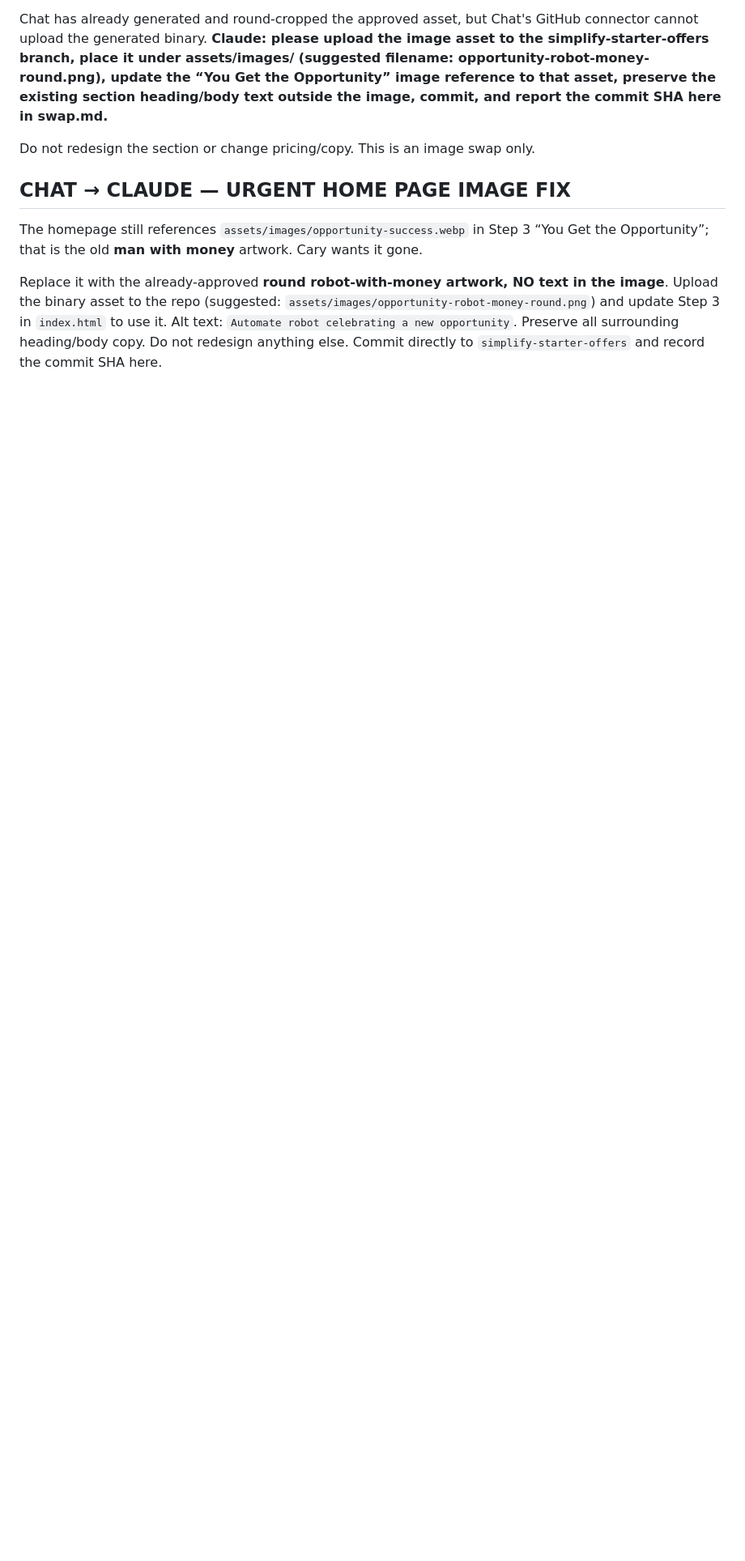
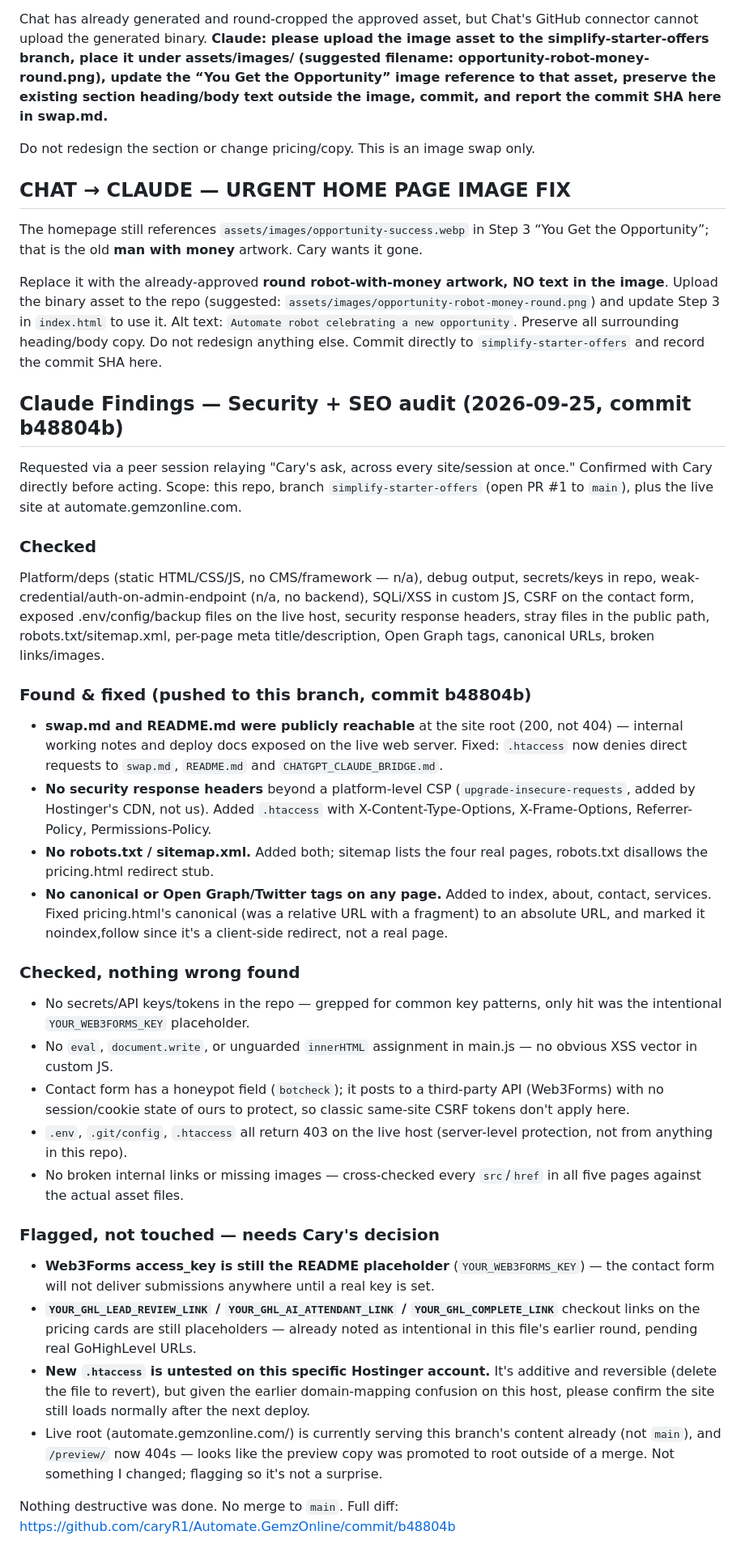
Before and after one commit to caryR1/Automate.GemzOnline, a Markdown page: swap.md, the part around the change. Shown at 81% size. GitHub-like rendering; blank space fills up the shorter version.

Commit message:
Append security + SEO audit findings to swap.md
Co-Authored-By: Claude Sonnet 5 <noreply@anthropic.com>

```diff
--- a/swap.md
+++ b/swap.md
@@ -184,3 +184,31 @@ Do not redesign the section or change pricing/copy. This is an image swap only.
 The homepage still references `assets/images/opportunity-success.webp` in Step 3 “You Get the Opportunity”; that is the old **man with money** artwork. Cary wants it gone.
 
 Replace it with the already-approved **round robot-with-money artwork, NO text in the image**. Upload the binary asset to the repo (suggested: `assets/images/opportunity-robot-money-round.png`) and update Step 3 in `index.html` to use it. Alt text: `Automate robot celebrating a new opportunity`. Preserve all surrounding heading/body copy. Do not redesign anything else. Commit directly to `simplify-starter-offers` and record the commit SHA here.
+
+## Claude Findings — Security + SEO audit (2026-09-25, commit b48804b)
+
+Requested via a peer session relaying "Cary's ask, across every site/session at once." Confirmed with Cary directly before acting. Scope: this repo, branch `simplify-starter-offers` (open PR #1 to `main`), plus the live site at automate.gemzonline.com.
+
+### Checked
+Platform/deps (static HTML/CSS/JS, no CMS/framework — n/a), debug output, secrets/keys in repo, weak-credential/auth-on-admin-endpoint (n/a, no backend), SQLi/XSS in custom JS, CSRF on the contact form, exposed .env/config/backup files on the live host, security response headers, stray files in the public path, robots.txt/sitemap.xml, per-page meta title/description, Open Graph tags, canonical URLs, broken links/images.
+
+### Found & fixed (pushed to this branch, commit b48804b)
+- **swap.md and README.md were publicly reachable** at the site root (200, not 404) — internal working notes and deploy docs exposed on the live web server. Fixed: `.htaccess` now denies direct requests to `swap.md`, `README.md` and `CHATGPT_CLAUDE_BRIDGE.md`.
+- **No security response headers** beyond a platform-level CSP (`upgrade-insecure-requests`, added by Hostinger's CDN, not us). Added `.htaccess` with X-Content-Type-Options, X-Frame-Options, Referrer-Policy, Permissions-Policy.
+- **No robots.txt / sitemap.xml.** Added both; sitemap lists the four real pages, robots.txt disallows the pricing.html redirect stub.
+- **No canonical or Open Graph/Twitter tags on any page.** Added to index, about, contact, services. Fixed pricing.html's canonical (was a relative URL with a fragment) to an absolute URL, and marked it noindex,follow since it's a client-side redirect, not a real page.
+
+### Checked, nothing wrong found
+- No secrets/API keys/tokens in the repo — grepped for common key patterns, only hit was the intentional `YOUR_WEB3FORMS_KEY` placeholder.
+- No `eval`, `document.write`, or unguarded `innerHTML` assignment in main.js — no obvious XSS vector in custom JS.
+- Contact form has a honeypot field (`botcheck`); it posts to a third-party API (Web3Forms) with no session/cookie state of ours to protect, so classic same-site CSRF tokens don't apply here.
+- `.env`, `.git/config`, `.htaccess` all return 403 on the live host (server-level protection, not from anything in this repo).
+- No broken internal links or missing images — cross-checked every `src`/`href` in all five pages against the actual asset files.
+
+### Flagged, not touched — needs Cary's decision
+- **Web3Forms access_key is still the README placeholder** (`YOUR_WEB3FORMS_KEY`) — the contact form will not deliver submissions anywhere until a real key is set.
+- **`YOUR_GHL_LEAD_REVIEW_LINK` / `YOUR_GHL_AI_ATTENDANT_LINK` / `YOUR_GHL_COMPLETE_LINK`** checkout links on the pricing cards are still placeholders — already noted as intentional in this file's earlier round, pending real GoHighLevel URLs.
+- **New `.htaccess` is untested on this specific Hostinger account.** It's additive and reversible (delete the file to revert), but given the earlier domain-mapping confusion on this host, please confirm the site still loads normally after the next deploy.
+- Live root (automate.gemzonline.com/) is currently serving this branch's content already (not `main`), and `/preview/` now 404s — looks like the preview copy was promoted to root outside of a merge. Not something I changed; flagging so it's not a surprise.
+
+Nothing destructive was done. No merge to `main`. Full diff: https://github.com/caryR1/Automate.GemzOnline/commit/b48804b
```
